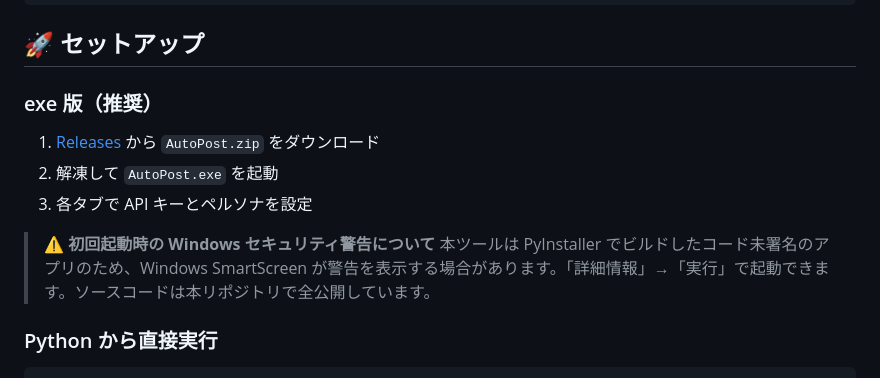
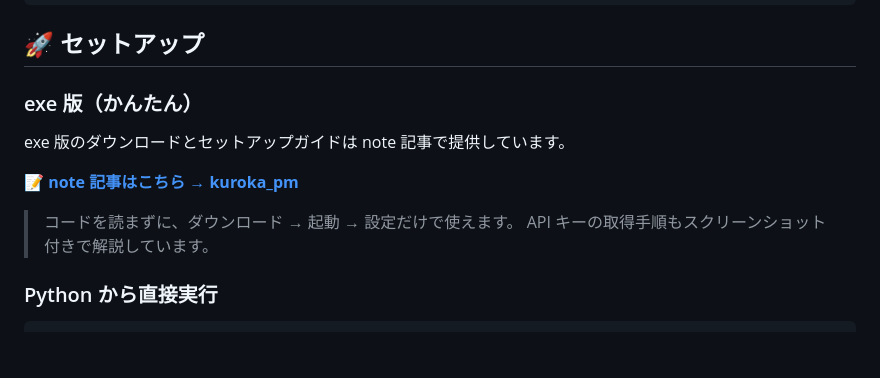
Before and after one commit to kuroka-pm/Auto-Post, a Markdown page: README.md, the part around the change. Rendered like a GitHub page; blank space fills up the shorter version.

Commit message:
readme/USAGEファイルの更新

```diff
--- a/README.md
+++ b/README.md
@@ -36,14 +36,14 @@ auto-post/
 
 ## 🚀 セットアップ
 
-### exe 版（推奨）
+### exe 版（かんたん）
 
-1. [Releases](../../releases) から `AutoPost.zip` をダウンロード
-2. 解凍して `AutoPost.exe` を起動
-3. 各タブで API キーとペルソナを設定
+exe 版のダウンロードとセットアップガイドは note 記事で提供しています。
 
-> ⚠️ **初回起動時の Windows セキュリティ警告について**
-> 本ツールは PyInstaller でビルドしたコード未署名のアプリのため、Windows SmartScreen が警告を表示する場合があります。「詳細情報」→「実行」で起動できます。ソースコードは本リポジトリで全公開しています。
+📝 **[note 記事はこちら → kuroka_pm](https://note.com/kuroka_pm)**
+
+> コードを読まずに、ダウンロード → 起動 → 設定だけで使えます。
+> API キーの取得手順もスクリーンショット付きで解説しています。
 
 ### Python から直接実行
 
```
